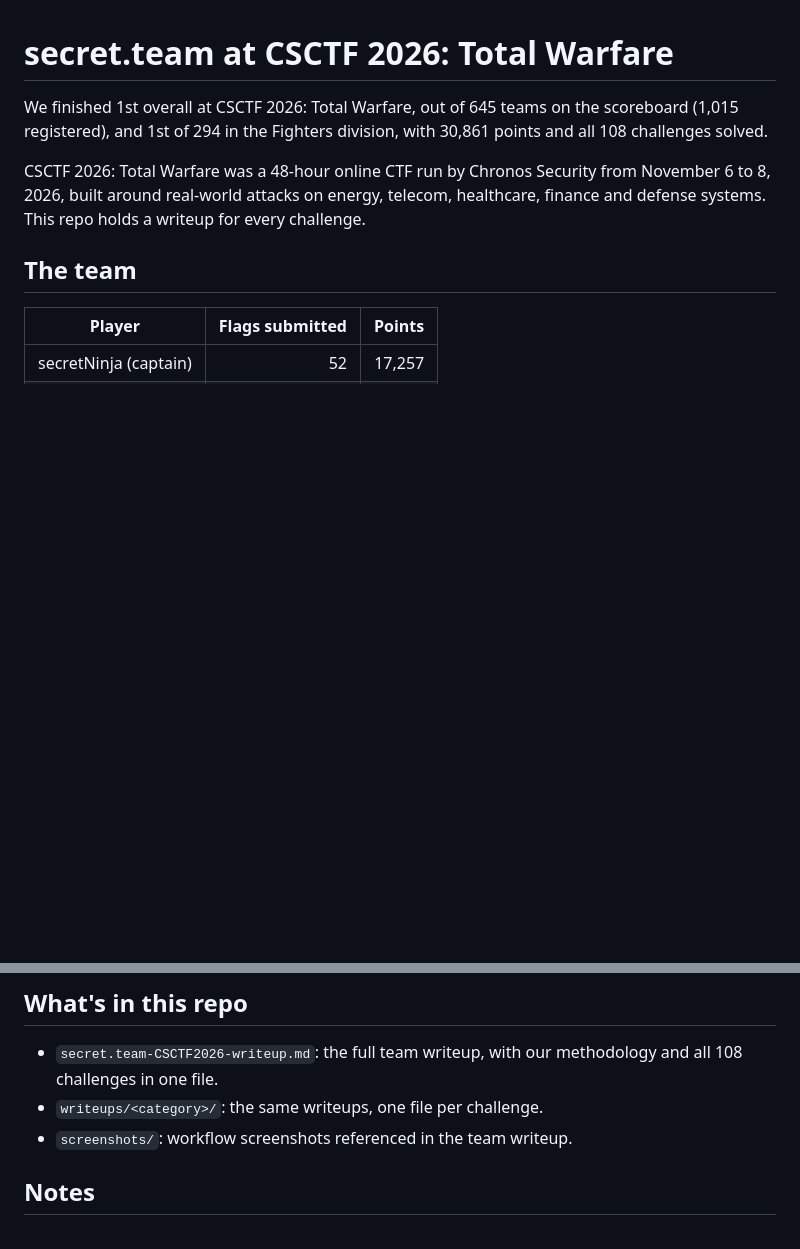
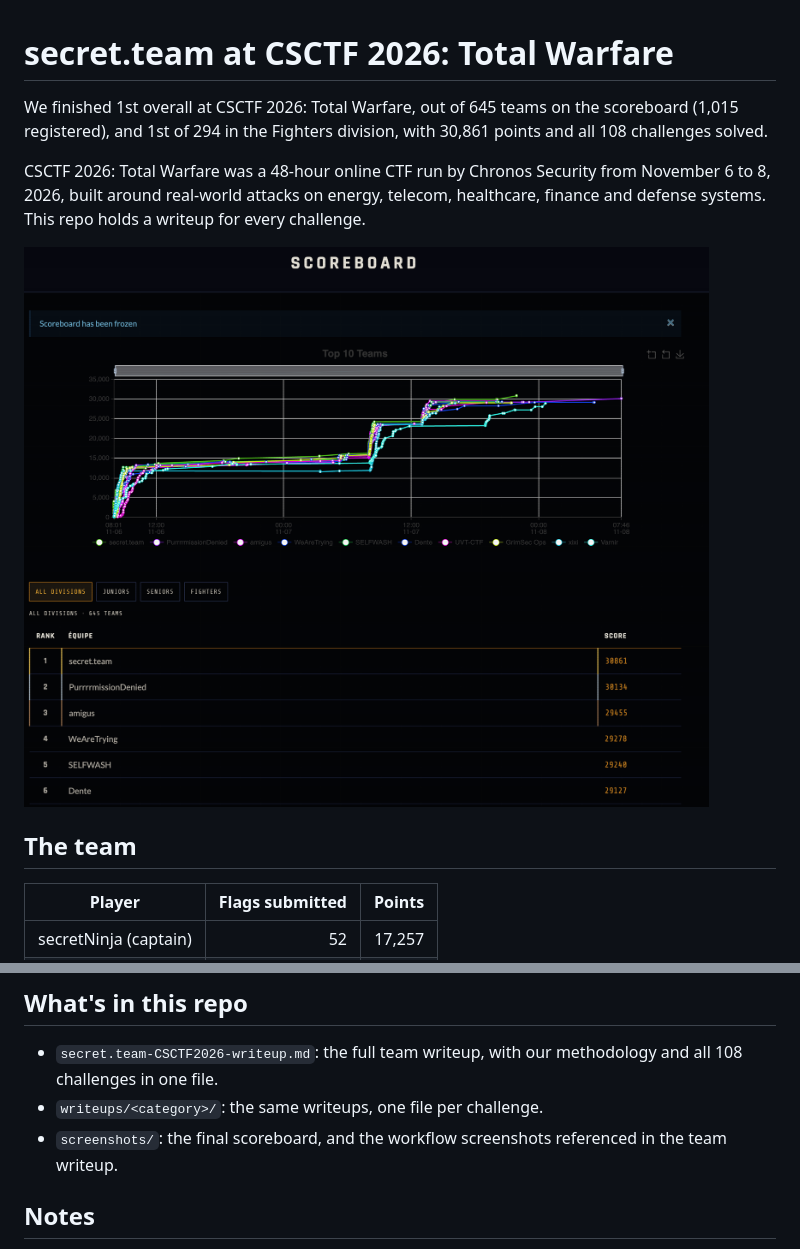
Before and after one commit to MFisher14/2026-CSCTF-Writeups, a Markdown page: README.md, 2 parts joined by grey strips. Rendered like a GitHub page; pictures changed too: screenshots/csctf-scoreboard.png (added); blank space fills up the shorter version.

Commit message:
Add final scoreboard screenshot to the README
1st of 645 teams, 30,861 points. Metadata stripped.

Co-Authored-By: Claude Opus 4.8 <noreply@anthropic.com>

```diff
--- a/README.md
+++ b/README.md
@@ -3,6 +3,8 @@
 We finished 1st overall at CSCTF 2026: Total Warfare, out of 645 teams on the scoreboard (1,015 registered), and 1st of 294 in the Fighters division, with 30,861 points and all 108 challenges solved.
 
 CSCTF 2026: Total Warfare was a 48-hour online CTF run by Chronos Security from November 6 to 8, 2026, built around real-world attacks on energy, telecom, healthcare, finance and defense systems. This repo holds a writeup for every challenge.
+
+![CSCTF 2026 final scoreboard: secret.team 1st of 645 teams with 30,861 points](screenshots/csctf-scoreboard.png)
 
 ## The team
 
@@ -63,7 +65,7 @@ These were the highest-value solves on our board:
 
 - `secret.team-CSCTF2026-writeup.md`: the full team writeup, with our methodology and all 108 challenges in one file.
 - `writeups/<category>/`: the same writeups, one file per challenge.
-- `screenshots/`: workflow screenshots referenced in the team writeup.
+- `screenshots/`: the final scoreboard, and the workflow screenshots referenced in the team writeup.
 
 ## Notes
 
```
